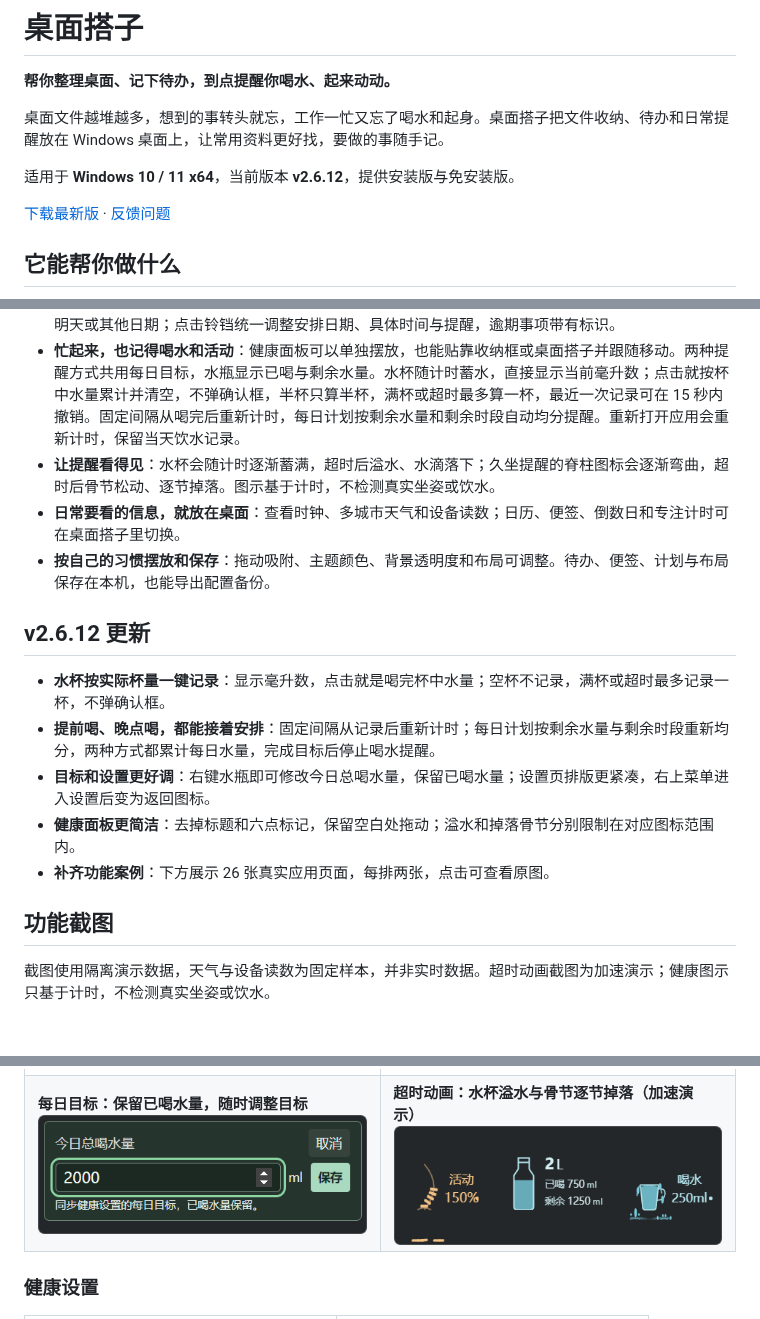
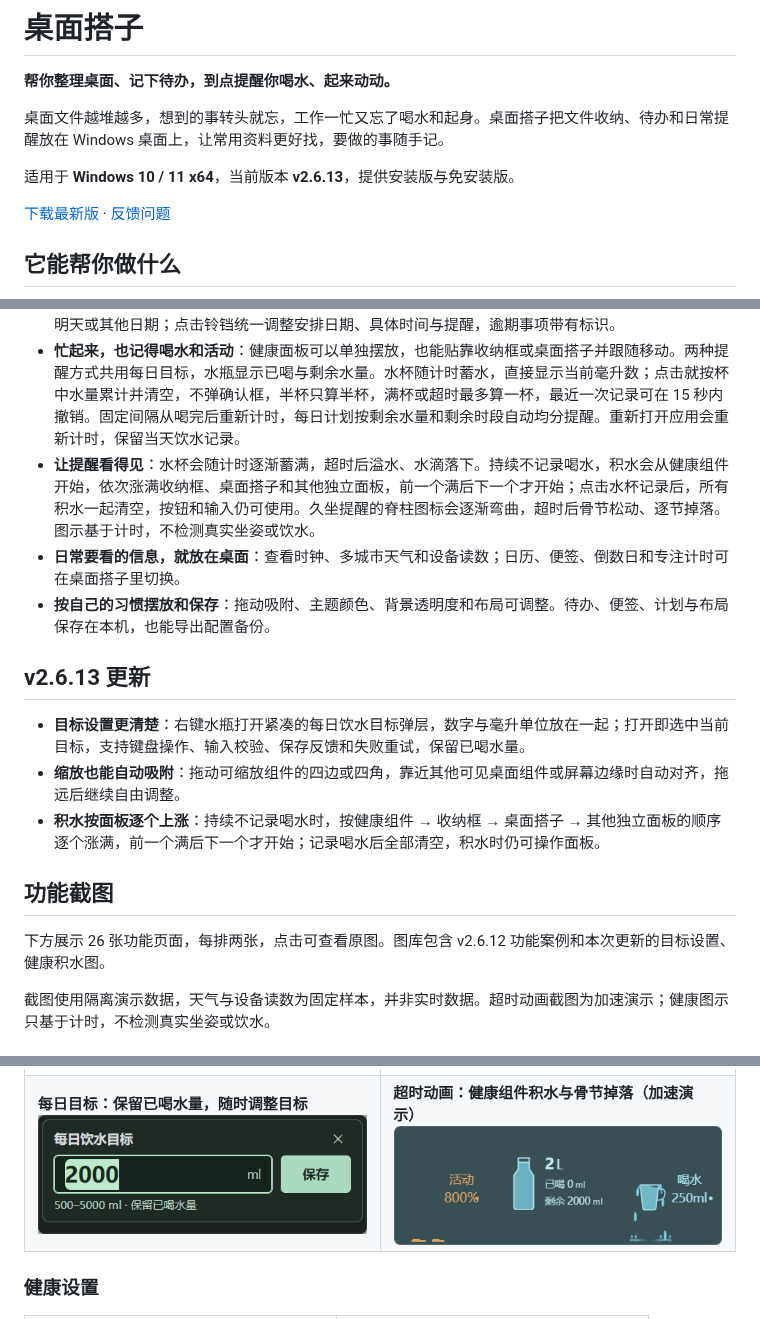
Before and after one commit to Gerson369/windows-desktop-widgets, a Markdown page: README.md, 3 parts joined by grey strips. Drawn GitHub-style; pictures changed too: docs/images/gallery/health-goal.png, docs/images/gallery/health-overdue.png.

Commit message:
Publish 桌面搭子 v2.6.13

```diff
--- a/README.md
+++ b/README.md
@@ -4,7 +4,7 @@
 
 桌面文件越堆越多，想到的事转头就忘，工作一忙又忘了喝水和起身。桌面搭子把文件收纳、待办和日常提醒放在 Windows 桌面上，让常用资料更好找，要做的事随手记。
 
-适用于 **Windows 10 / 11 x64**，当前版本 **v2.6.12**，提供安装版与免安装版。
+适用于 **Windows 10 / 11 x64**，当前版本 **v2.6.13**，提供安装版与免安装版。
 
 [下载最新版](https://github.com/Gerson369/windows-desktop-widgets/releases/latest) · [反馈问题](https://github.com/Gerson369/windows-desktop-widgets/issues)
 
@@ -13,19 +13,19 @@
 - **文件各归各类，找起来更方便**：应用、文件、图片、影音分开收纳，支持分类内搜索、筛选和排序；切换分类保留搜索词，整理进度与操作结果直接显示。分类收纳保留原文件位置，通过托盘退出后恢复原桌面图标。
 - **想到就记，安排好再做**：在桌面直接添加待办，按“待办 / 今天 / 计划 / 已完成”查看。新建时可选今天、明天或其他日期；点击铃铛统一调整安排日期、具体时间与提醒，逾期事项带有标识。
 - **忙起来，也记得喝水和活动**：健康面板可以单独摆放，也能贴靠收纳框或桌面搭子并跟随移动。两种提醒方式共用每日目标，水瓶显示已喝与剩余水量。水杯随计时蓄水，直接显示当前毫升数；点击就按杯中水量累计并清空，不弹确认框，半杯只算半杯，满杯或超时最多算一杯，最近一次记录可在 15 秒内撤销。固定间隔从喝完后重新计时，每日计划按剩余水量和剩余时段自动均分提醒。重新打开应用会重新计时，保留当天饮水记录。
-- **让提醒看得见**：水杯会随计时逐渐蓄满，超时后溢水、水滴落下；久坐提醒的脊柱图标会逐渐弯曲，超时后骨节松动、逐节掉落。图示基于计时，不检测真实坐姿或饮水。
+- **让提醒看得见**：水杯会随计时逐渐蓄满，超时后溢水、水滴落下。持续不记录喝水，积水会从健康组件开始，依次涨满收纳框、桌面搭子和其他独立面板，前一个满后下一个才开始；点击水杯记录后，所有积水一起清空，按钮和输入仍可使用。久坐提醒的脊柱图标会逐渐弯曲，超时后骨节松动、逐节掉落。图示基于计时，不检测真实坐姿或饮水。
 - **日常要看的信息，就放在桌面**：查看时钟、多城市天气和设备读数；日历、便签、倒数日和专注计时可在桌面搭子里切换。
 - **按自己的习惯摆放和保存**：拖动吸附、主题颜色、背景透明度和布局可调整。待办、便签、计划与布局保存在本机，也能导出配置备份。
 
-## v2.6.12 更新
+## v2.6.13 更新
 
-- **水杯按实际杯量一键记录**：显示毫升数，点击就是喝完杯中水量；空杯不记录，满杯或超时最多记录一杯，不弹确认框。
-- **提前喝、晚点喝，都能接着安排**：固定间隔从记录后重新计时；每日计划按剩余水量与剩余时段重新均分，两种方式都累计每日水量，完成目标后停止喝水提醒。
-- **目标和设置更好调**：右键水瓶即可修改今日总喝水量，保留已喝水量；设置页排版更紧凑，右上菜单进入设置后变为返回图标。
-- **健康面板更简洁**：去掉标题和六点标记，保留空白处拖动；溢水和掉落骨节分别限制在对应图标范围内。
-- **补齐功能案例**：下方展示 26 张真实应用页面，每排两张，点击可查看原图。
+- **目标设置更清楚**：右键水瓶打开紧凑的每日饮水目标弹层，数字与毫升单位放在一起；打开即选中当前目标，支持键盘操作、输入校验、保存反馈和失败重试，保留已喝水量。
+- **缩放也能自动吸附**：拖动可缩放组件的四边或四角，靠近其他可见桌面组件或屏幕边缘时自动对齐，拖远后继续自由调整。
+- **积水按面板逐个上涨**：持续不记录喝水时，按健康组件 → 收纳框 → 桌面搭子 → 其他独立面板的顺序逐个涨满，前一个满后下一个才开始；记录喝水后全部清空，积水时仍可操作面板。
 
 ## 功能截图
+
+下方展示 26 张功能页面，每排两张，点击可查看原图。图库包含 v2.6.12 功能案例和本次更新的目标设置、健康积水图。
 
 截图使用隔离演示数据，天气与设备读数为固定样本，并非实时数据。超时动画截图为加速演示；健康图示只基于计时，不检测真实坐姿或饮水。
 
@@ -72,7 +72,7 @@
   </tr>
   <tr>
     <td width="50%" valign="top"><strong>每日目标：保留已喝水量，随时调整目标</strong><br /><a href="docs/images/gallery/health-goal.png"><img src="docs/images/gallery/health-goal.png" alt="每日目标：保留已喝水量，随时调整目标" width="360" /></a></td>
-    <td width="50%" valign="top"><strong>超时动画：水杯溢水与骨节逐节掉落（加速演示）</strong><br /><a href="docs/images/gallery/health-overdue.png"><img src="docs/images/gallery/health-overdue.png" alt="超时动画：水杯溢水与骨节逐节掉落（加速演示）" width="360" /></a></td>
+    <td width="50%" valign="top"><strong>超时动画：健康组件积水与骨节掉落（加速演示）</strong><br /><a href="docs/images/gallery/health-overdue.png"><img src="docs/images/gallery/health-overdue.png" alt="超时动画：健康组件积水与骨节掉落（加速演示）" width="360" /></a></td>
   </tr>
 </table>
 
```
Also changed, not shown: other parts of README.md (+1 -1 lines), 14 other files.
